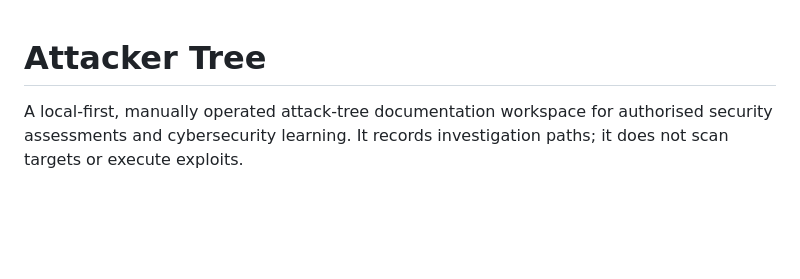
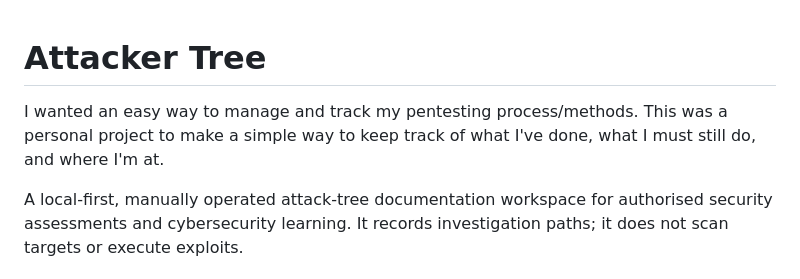
Before and after one commit to Furrell-Meas/Attack-Tree-Mapper, a Markdown page: README.md, the part around the change. Rendered like a GitHub page; blank space fills up the shorter version.

```diff
--- a/README.md
+++ b/README.md
@@ -1,4 +1,6 @@
 # Attacker Tree
+
+I wanted an easy way to manage and track my pentesting process/methods. This was a personal project to make a simple way to keep track of what I've done, what I must still do, and where I'm at.
 
 A local-first, manually operated attack-tree documentation workspace for authorised security assessments and cybersecurity learning. It records investigation paths; it does not scan targets or execute exploits.
 
```
